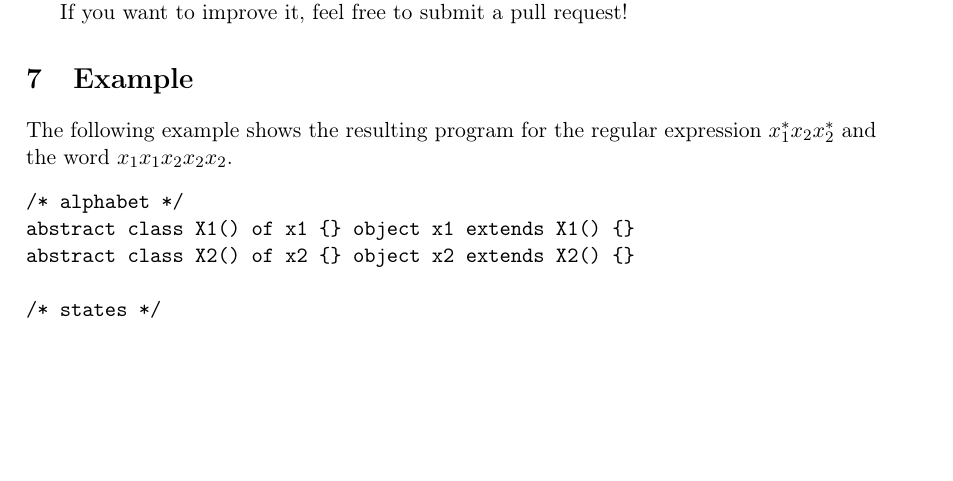
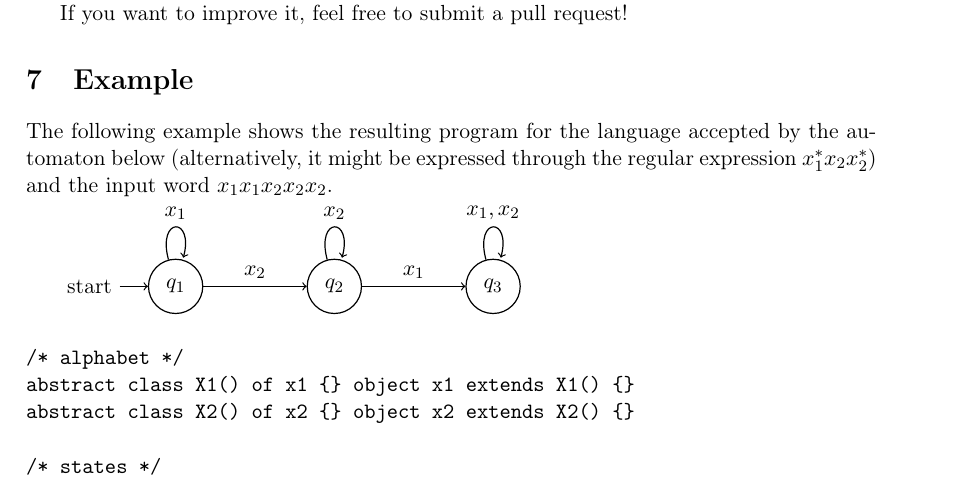
Before and after one commit to lucaswerkmeister/ceylon-typesystem-turing-complete, a LaTeX document (document.tex): part of page 4 of 5, cut so that both start at the same text, the shorter picture padded with empty space. Compiled offline with pdfLaTeX.

Commit message:
Add TikZ automaton graph to LaTeX document

```diff
--- a/document.tex
+++ b/document.tex
@@ -4,6 +4,8 @@
 \usepackage[T1]{fontenc}
 \usepackage{amsmath}
 \usepackage{amsthm}
+\usepackage{tikz}
+\usetikzlibrary{arrows, automata}
 
 \newcommand{\code}[1]{\texttt{#1}}
 
@@ -145,7 +147,22 @@ If you want to improve it, feel free to submit a pull request!
 \end{lemma}
 
 \section{Example}
-The following example shows the resulting program for the regular expression $x_1^\ast x_2 x_2^\ast$ and the word $x_1x_1x_2x_2x_2$.
+The following example shows the resulting program for the language accepted by the automaton below (alternatively, it might be expressed through the regular expression $x_1^\ast x_2 x_2^\ast$) and the input word $x_1x_1x_2x_2x_2$.
+
+\begin{tikzpicture}[->,auto,node distance=2.8cm,semithick]
+
+\node [initial, state]       (q1) {$q_1$};
+\node [state, right of = q1] (q2) {$q_2$};
+\node [state, right of = q2] (q3) {$q_3$};
+
+\path (q1) edge [loop above] node {$x_1$} (q1)
+           edge              node {$x_2$} (q2)
+      (q2) edge              node {$x_1$} (q3)
+           edge [loop above] node {$x_2$} (q2)
+      (q3) edge [loop above] node {$x_1, x_2$} (q3);
+
+\end{tikzpicture}
+
 \begin{verbatim}
 /* alphabet */
 abstract class X1() of x1 {} object x1 extends X1() {}
```
